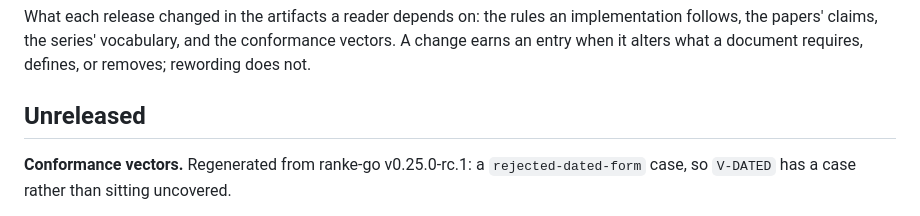
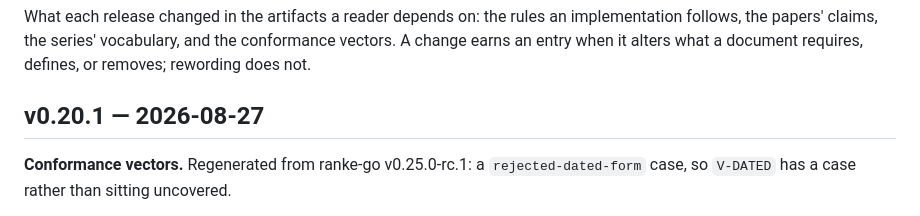
Before and after one commit to flocko-motion/ranke-graph, a Markdown page: CHANGELOG.md, the part around the change. GitHub-like rendering.

Commit message:
doc: changelog for v0.20.1

```diff
--- a/CHANGELOG.md
+++ b/CHANGELOG.md
@@ -5,7 +5,7 @@ implementation follows, the papers' claims, the series' vocabulary, and the
 conformance vectors. A change earns an entry when it alters what a document
 requires, defines, or removes; rewording does not.
 
-## Unreleased
+## v0.20.1 — 2026-08-27
 
 **Conformance vectors.** Regenerated from ranke-go v0.25.0-rc.1: a
 `rejected-dated-form` case, so `V-DATED` has a case rather than sitting
```
